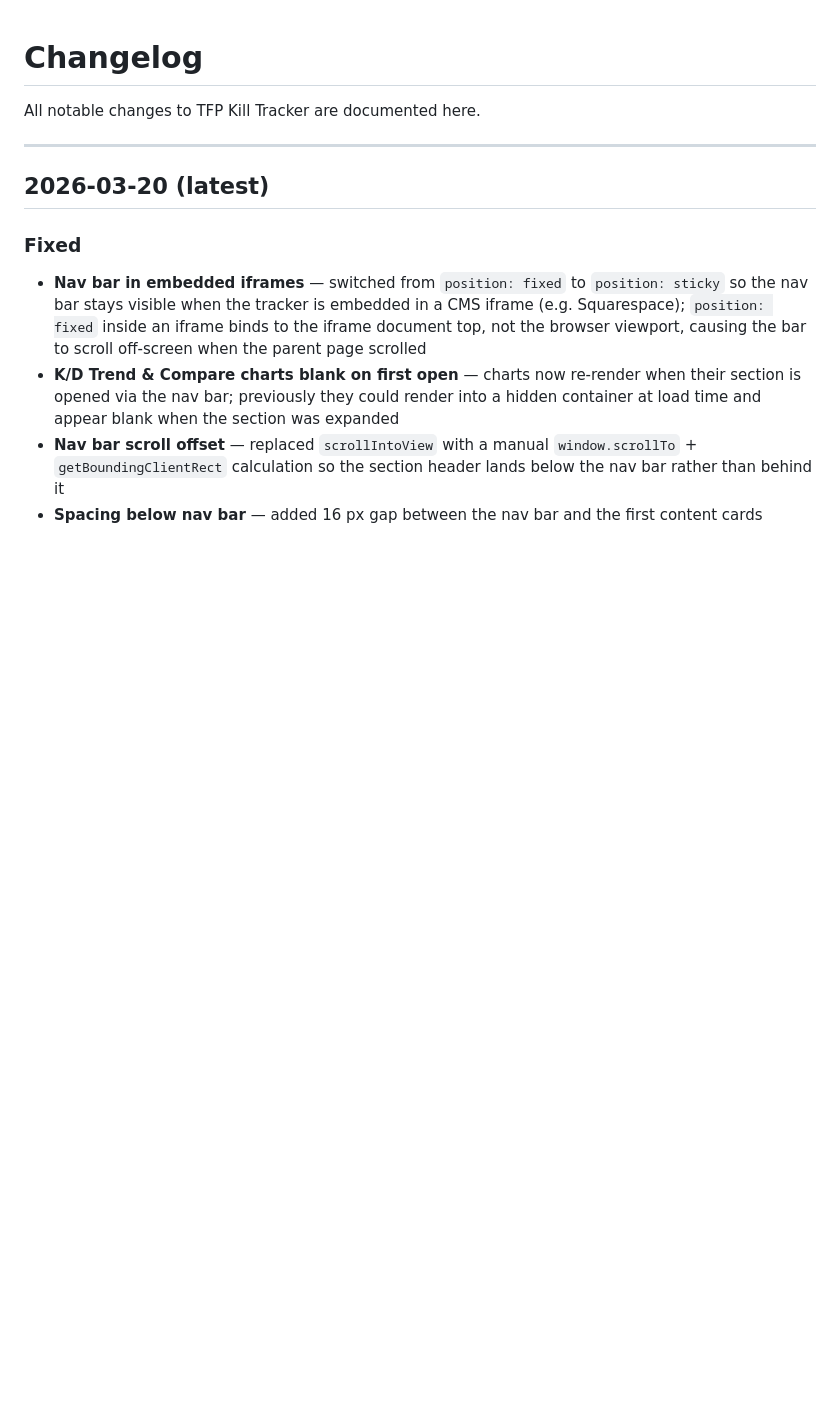
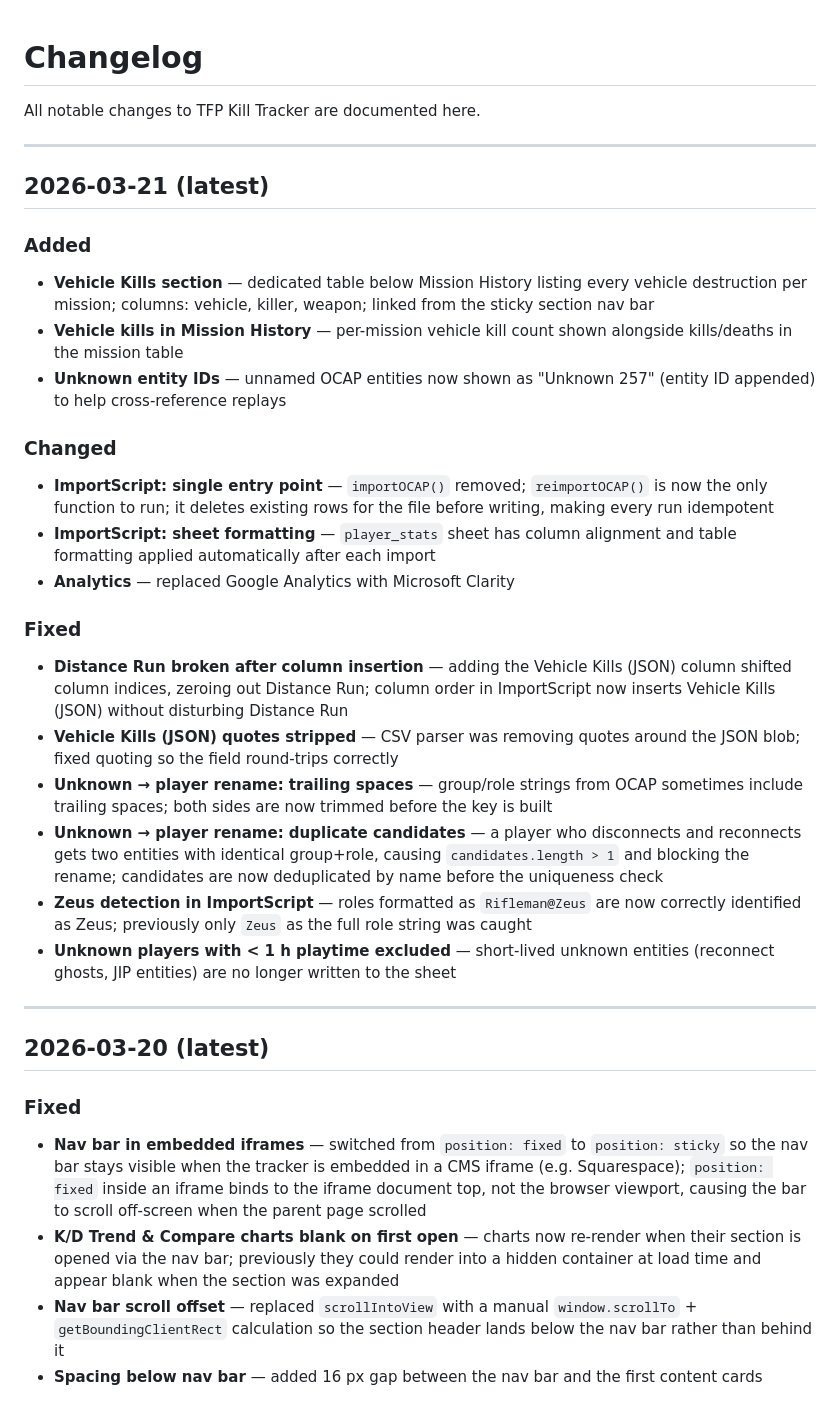
Before and after one commit to loltorres9/TFP_KillTracker, a Markdown page: dev/CHANGELOG.md, the part around the change. Rendered like a GitHub page; blank space fills up the shorter version.

```diff
--- a/dev/CHANGELOG.md
+++ b/dev/CHANGELOG.md
@@ -1,6 +1,28 @@
 # Changelog
 
 All notable changes to TFP Kill Tracker are documented here.
+
+---
+
+## 2026-03-21 (latest)
+
+### Added
+- **Vehicle Kills section** — dedicated table below Mission History listing every vehicle destruction per mission; columns: vehicle, killer, weapon; linked from the sticky section nav bar
+- **Vehicle kills in Mission History** — per-mission vehicle kill count shown alongside kills/deaths in the mission table
+- **Unknown entity IDs** — unnamed OCAP entities now shown as "Unknown 257" (entity ID appended) to help cross-reference replays
+
+### Changed
+- **ImportScript: single entry point** — `importOCAP()` removed; `reimportOCAP()` is now the only function to run; it deletes existing rows for the file before writing, making every run idempotent
+- **ImportScript: sheet formatting** — `player_stats` sheet has column alignment and table formatting applied automatically after each import
+- **Analytics** — replaced Google Analytics with Microsoft Clarity
+
+### Fixed
+- **Distance Run broken after column insertion** — adding the Vehicle Kills (JSON) column shifted column indices, zeroing out Distance Run; column order in ImportScript now inserts Vehicle Kills (JSON) without disturbing Distance Run
+- **Vehicle Kills (JSON) quotes stripped** — CSV parser was removing quotes around the JSON blob; fixed quoting so the field round-trips correctly
+- **Unknown → player rename: trailing spaces** — group/role strings from OCAP sometimes include trailing spaces; both sides are now trimmed before the key is built
+- **Unknown → player rename: duplicate candidates** — a player who disconnects and reconnects gets two entities with identical group+role, causing `candidates.length > 1` and blocking the rename; candidates are now deduplicated by name before the uniqueness check
+- **Zeus detection in ImportScript** — roles formatted as `Rifleman@Zeus` are now correctly identified as Zeus; previously only `Zeus` as the full role string was caught
+- **Unknown players with < 1 h playtime excluded** — short-lived unknown entities (reconnect ghosts, JIP entities) are no longer written to the sheet
 
 ---
 
```
Also changed, not shown: dev/README.md (+4 -4 lines).
